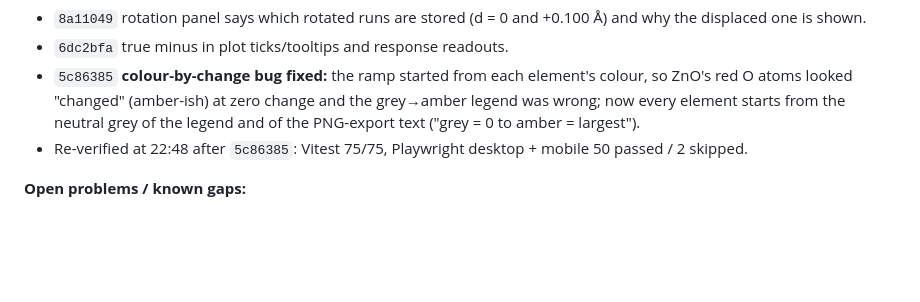
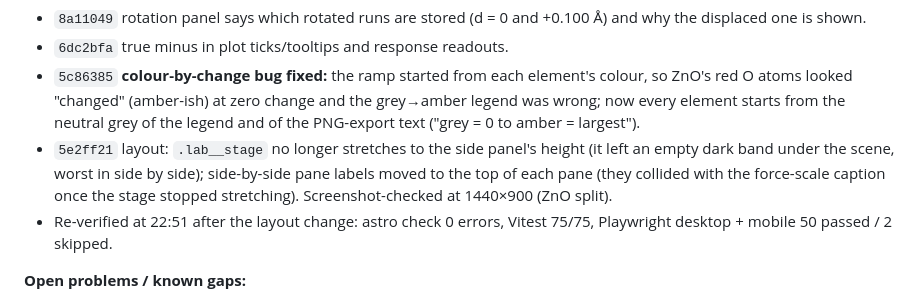
Before and after one commit to Iammohithhh/MLIPs_at, a Markdown page: inside-mace/HANDOFF.md, the part around one of its changes. Drawn GitHub-style; blank space fills up the shorter version.

Commit message:
inside-mace: session 5 handoff — final times and verification
Co-Authored-By: Claude Opus 5.5 (1M context) <noreply@anthropic.com>

```diff
--- a/inside-mace/HANDOFF.md
+++ b/inside-mace/HANDOFF.md
@@ -270,7 +270,11 @@ re-evaluation of stored frames for both experiments. Venv recipe as in session 1
 - `5c86385` **colour-by-change bug fixed:** the ramp started from each element's colour, so ZnO's red O atoms
   looked "changed" (amber-ish) at zero change and the grey→amber legend was wrong; now every element starts from
   the neutral grey of the legend and of the PNG-export text ("grey = 0 to amber = largest").
-- Re-verified at 22:48 after `5c86385`: Vitest 75/75, Playwright desktop + mobile 50 passed / 2 skipped.
+- `5e2ff21` layout: `.lab__stage` no longer stretches to the side panel's height (it left an empty dark band under
+  the scene, worst in side by side); side-by-side pane labels moved to the top of each pane (they collided with
+  the force-scale caption once the stage stopped stretching). Screenshot-checked at 1440×900 (ZnO split).
+- Re-verified at 22:51 after the layout change: astro check 0 errors, Vitest 75/75, Playwright desktop + mobile
+  50 passed / 2 skipped.
 
 **Open problems / known gaps:**
 - Baseline ZnO forces (0.037 eV/Å) are below the 0.12 eV/Å arrow threshold, so the d = 0 ZnO scene shows no
```
Also changed, not shown: other parts of inside-mace/HANDOFF.md (+1 -1 lines).
